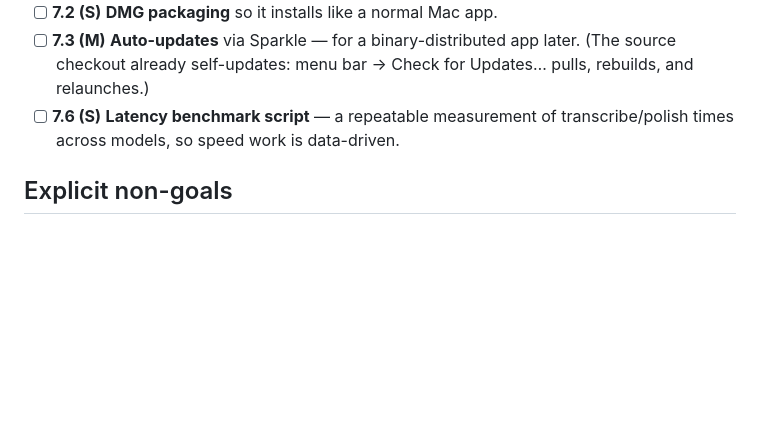
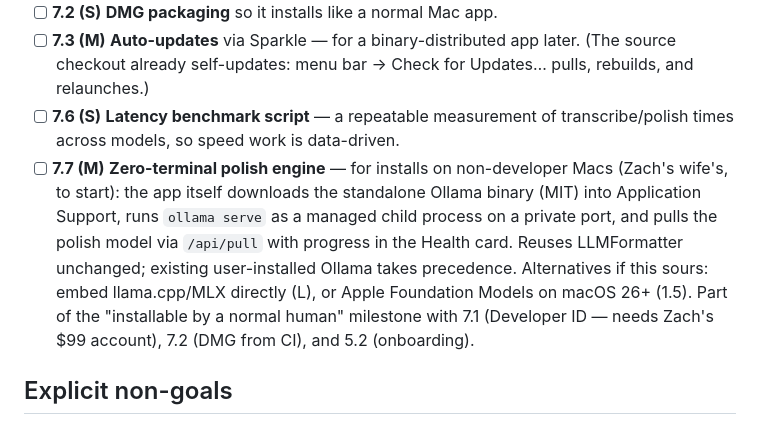
Before and after one commit to zabugov/georges-words, a Markdown page: FUTURE_IMPROVEMENTS.md, the part around the change. Drawn GitHub-style; blank space fills up the shorter version.

Commit message:
Backlog: 7.7 — zero-terminal polish engine (app-managed Ollama)
The missing piece of the 'installable by a normal human' milestone
(7.1 Developer ID + 7.2 DMG-from-CI + 5.2 onboarding + 7.7).

Co-Authored-By: Claude Fable 5 <noreply@anthropic.com>
Claude-Session: https://claude.ai/code/session_01HV1tkk5txxfCa4MUMoL16y

```diff
--- a/FUTURE_IMPROVEMENTS.md
+++ b/FUTURE_IMPROVEMENTS.md
@@ -57,6 +57,7 @@ When we start something from this list, move it out of here and into the work it
 - [ ] **7.2 (S)** **DMG packaging** so it installs like a normal Mac app.
 - [ ] **7.3 (M)** **Auto-updates** via Sparkle — for a binary-distributed app later. (The source checkout already self-updates: menu bar → Check for Updates… pulls, rebuilds, and relaunches.)
 - [ ] **7.6 (S)** **Latency benchmark script** — a repeatable measurement of transcribe/polish times across models, so speed work is data-driven.
+- [ ] **7.7 (M)** **Zero-terminal polish engine** — for installs on non-developer Macs (Zach's wife's, to start): the app itself downloads the standalone Ollama binary (MIT) into Application Support, runs `ollama serve` as a managed child process on a private port, and pulls the polish model via `/api/pull` with progress in the Health card. Reuses LLMFormatter unchanged; existing user-installed Ollama takes precedence. Alternatives if this sours: embed llama.cpp/MLX directly (L), or Apple Foundation Models on macOS 26+ (1.5). Part of the "installable by a normal human" milestone with 7.1 (Developer ID — needs Zach's $99 account), 7.2 (DMG from CI), and 5.2 (onboarding).
 
 ## Explicit non-goals
 
```
